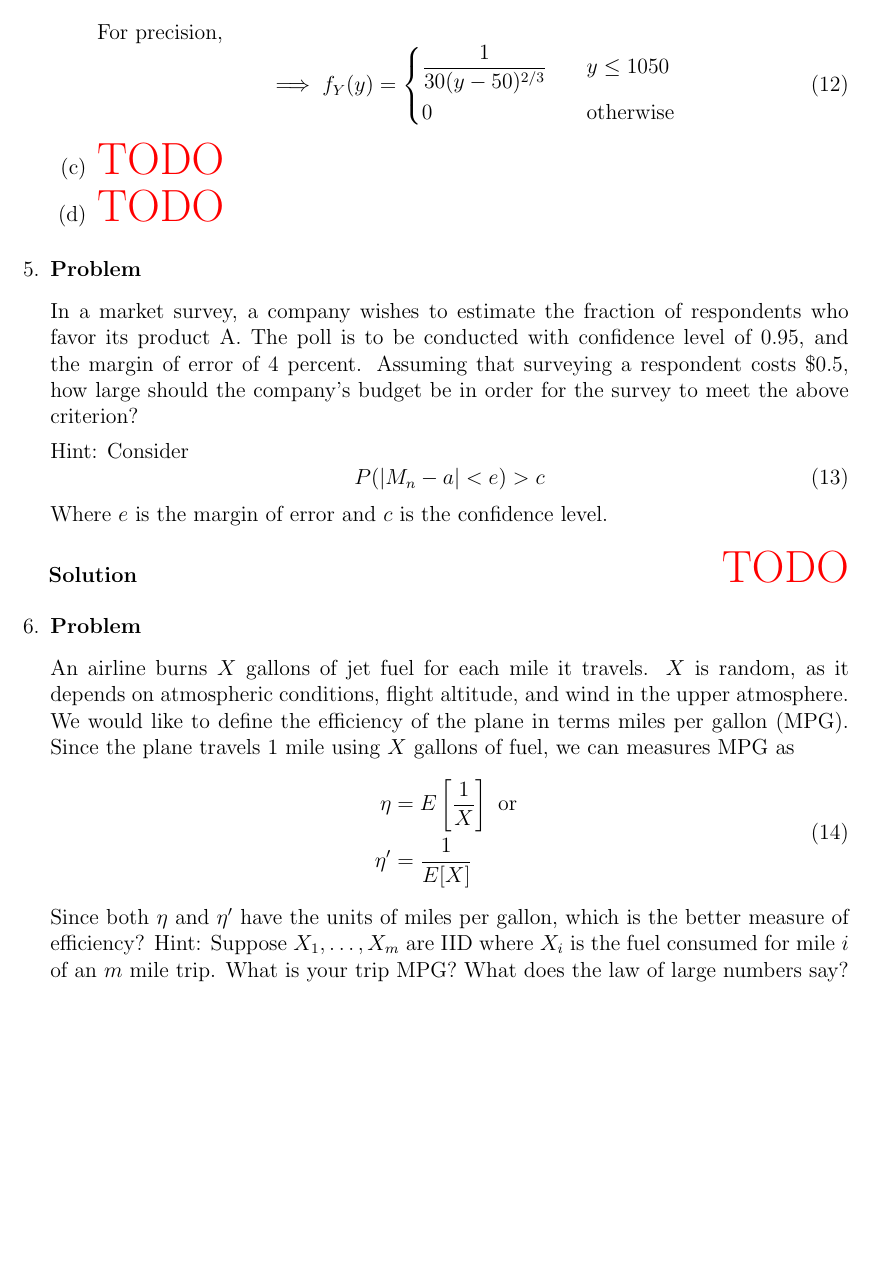
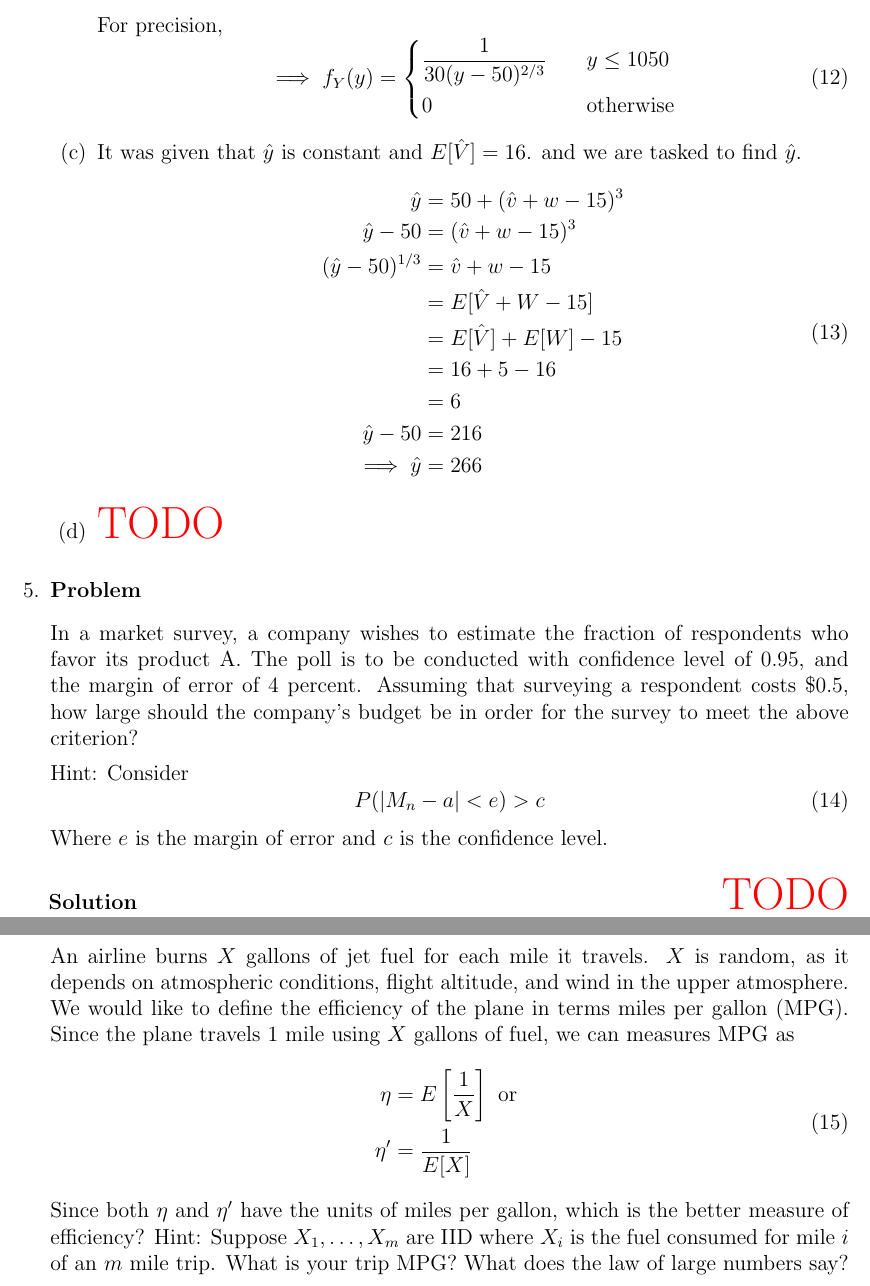
Before and after one commit to hershal/ee351k, a LaTeX problem sheet (homeworks/hw9/writeup.tex): part of page 5 of 6 before the commit and two parts of pages 5 and 6 of 6 after it, the two joined at a grey line, cut so that both start at the same text, the shorter picture padded with empty space. Compiled offline with pdfLaTeX.

Commit message:
finished 4c

```diff
--- a/homeworks/hw9/writeup.tex
+++ b/homeworks/hw9/writeup.tex
@@ -275,7 +275,22 @@
               & 0 &&\quad\text{otherwise} \\
             \end{aligned} \right.
         \end{equation}
-      \item {\color{red} \huge TODO}
+      \item It was given that $\hat{y}$ is constant and
+        $E[\hat{V}]=16$. and we are tasked to find $\hat{y}$.
+        \begin{equation}
+          \label{eq:4c-sol}
+          \begin{aligned}
+            \hat{y} &= 50 + (\hat{v} + w - 15)^3 \\
+            \hat{y} - 50 &= (\hat{v} + w - 15)^3 \\
+            (\hat{y} - 50)^{1/3} &= \hat{v} + w - 15 \\
+            &= E[\hat{V} + W - 15] \\
+            &= E[\hat{V}] + E[W] - 15 \\
+            &= 16+5-16 \\
+            &= 6 \\
+            \hat{y} - 50 &= 216 \\
+          \implies \hat{y} &= 266 \\
+          \end{aligned}
+        \end{equation}
       \item {\color{red} \huge TODO}
       \end{enumerate}
     \end{solution}
```
Also changed, not shown: homeworks/hw9/writeup.tex (2 more changed lines).
